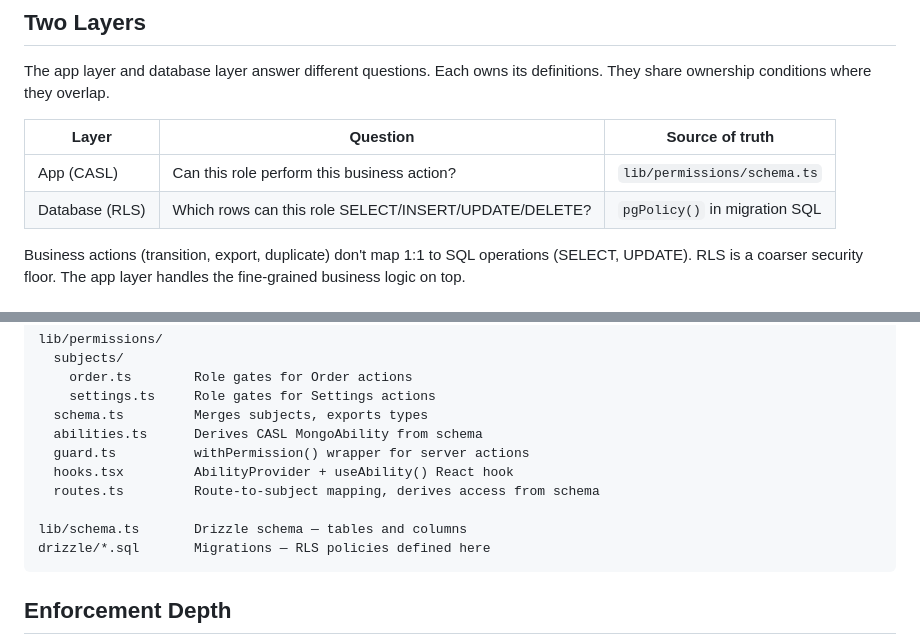
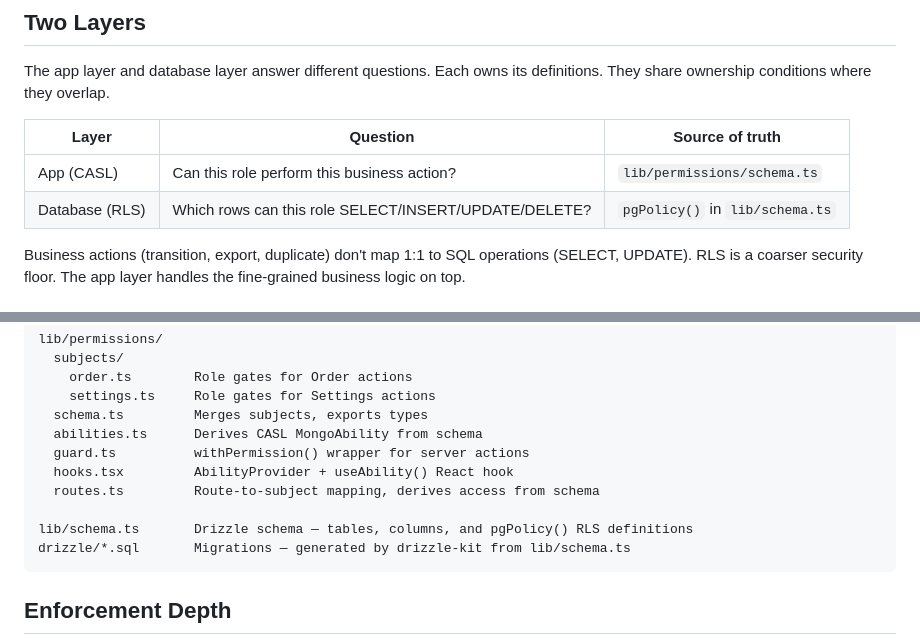
Before and after one commit to AhmedKhan-GH/polaris, a Markdown page: centralized-permissions.md, 2 parts joined by grey strips. Rendered like a GitHub page.

````diff
--- a/centralized-permissions.md
+++ b/centralized-permissions.md
@@ -7,7 +7,7 @@ The app layer and database layer answer different questions. Each owns its defin
 | Layer | Question | Source of truth |
 |-------|----------|-----------------|
 | App (CASL) | Can this role perform this business action? | `lib/permissions/schema.ts` |
-| Database (RLS) | Which rows can this role SELECT/INSERT/UPDATE/DELETE? | `pgPolicy()` in migration SQL |
+| Database (RLS) | Which rows can this role SELECT/INSERT/UPDATE/DELETE? | `pgPolicy()` in `lib/schema.ts` |
 
 Business actions (transition, export, duplicate) don't map 1:1 to SQL operations (SELECT, UPDATE). RLS is a coarser security floor. The app layer handles the fine-grained business logic on top.
 
@@ -76,8 +76,8 @@ lib/permissions/
   hooks.tsx         AbilityProvider + useAbility() React hook
   routes.ts         Route-to-subject mapping, derives access from schema
 
-lib/schema.ts       Drizzle schema — tables and columns
-drizzle/*.sql       Migrations — RLS policies defined here
+lib/schema.ts       Drizzle schema — tables, columns, and pgPolicy() RLS definitions
+drizzle/*.sql       Migrations — generated by drizzle-kit from lib/schema.ts
 ```
 
 ## Enforcement Depth
````
Also changed, not shown: other parts of centralized-permissions.md (+63 -36 lines).
